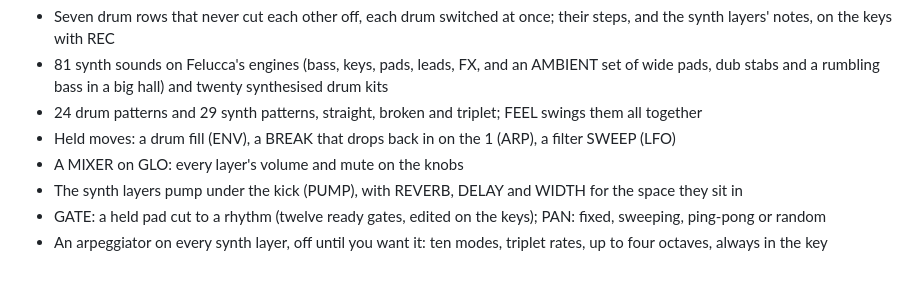
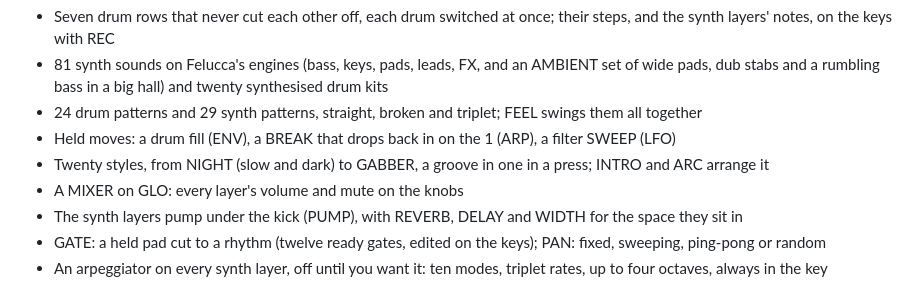
Before and after one commit to delirioux/sardine, a Markdown page: README.md, the part around the change. GitHub-like rendering.

```diff
--- a/README.md
+++ b/README.md
@@ -17,6 +17,7 @@ second colour, until SEQ drops them in on the one.
   rumbling bass in a big hall) and twenty synthesised drum kits
 - 24 drum patterns and 29 synth patterns, straight, broken and triplet; FEEL swings them all together
 - Held moves: a drum fill (ENV), a BREAK that drops back in on the 1 (ARP), a filter SWEEP (LFO)
+- Twenty styles, from NIGHT (slow and dark) to GABBER, a groove in one in a press; INTRO and ARC arrange it
 - A MIXER on GLO: every layer's volume and mute on the knobs
 - The synth layers pump under the kick (PUMP), with REVERB, DELAY and WIDTH for the space they sit in
 - GATE: a held pad cut to a rhythm (twelve ready gates, edited on the keys); PAN: fixed, sweeping, ping-pong or random
```
Also changed, not shown: docs/MANUAL.md (+28 -0 lines), docs/RELEASE.md (+2 -0 lines), docs/screens/style.png (added), 9 other files.
